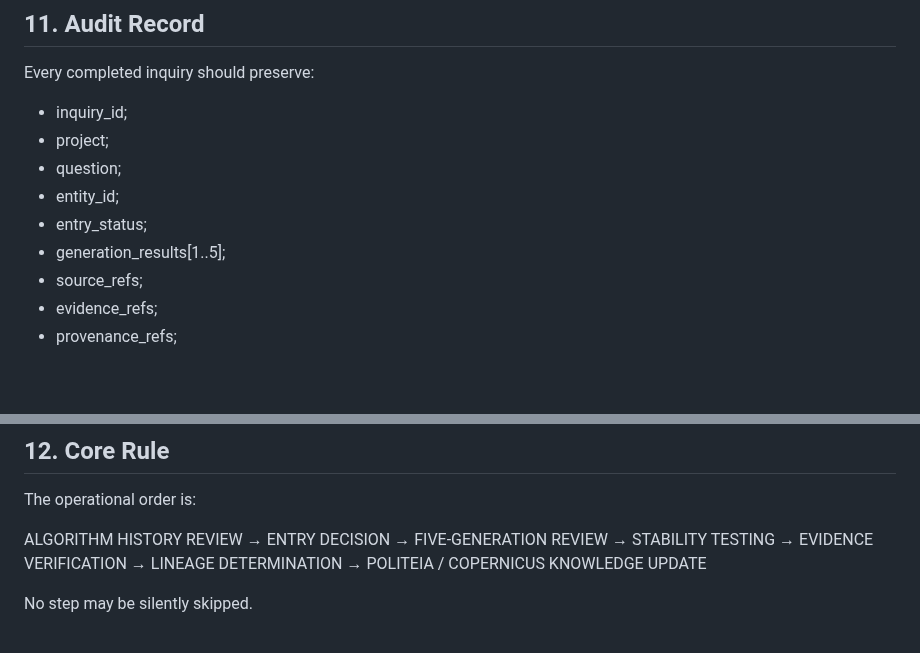
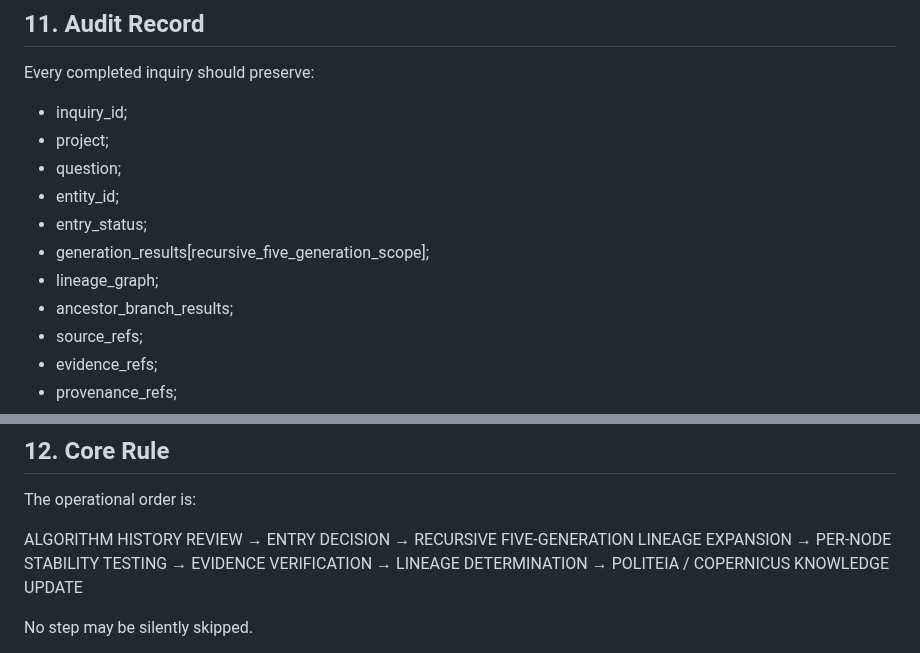
Before and after one commit to AmbassadorOv/WANGA-LAB, a Markdown page: vitruvius/VITRUVIUS_POLITEIA_COPERNICUS_INQUIRY_PROTOCOL_V0_1.md, 2 parts joined by grey strips. Rendered like a GitHub page; blank space fills up the shorter version.

```diff
--- a/vitruvius/VITRUVIUS_POLITEIA_COPERNICUS_INQUIRY_PROTOCOL_V0_1.md
+++ b/vitruvius/VITRUVIUS_POLITEIA_COPERNICUS_INQUIRY_PROTOCOL_V0_1.md
@@ -195,7 +197,9 @@ Every completed inquiry should preserve:
 - question;
 - entity_id;
 - entry_status;
-- generation_results[1..5];
+- generation_results[recursive_five_generation_scope];
+- lineage_graph;
+- ancestor_branch_results;
 - source_refs;
 - evidence_refs;
 - provenance_refs;
@@ -213,8 +217,8 @@ The operational order is:
 
 ALGORITHM HISTORY REVIEW
 → ENTRY DECISION
-→ FIVE-GENERATION REVIEW
-→ STABILITY TESTING
+→ RECURSIVE FIVE-GENERATION LINEAGE EXPANSION
+→ PER-NODE STABILITY TESTING
 → EVIDENCE VERIFICATION
 → LINEAGE DETERMINATION
 → POLITEIA / COPERNICUS KNOWLEDGE UPDATE
```
Also changed, not shown: other parts of vitruvius/VITRUVIUS_POLITEIA_COPERNICUS_INQUIRY_PROTOCOL_V0_1.md (+16 -14 lines).
